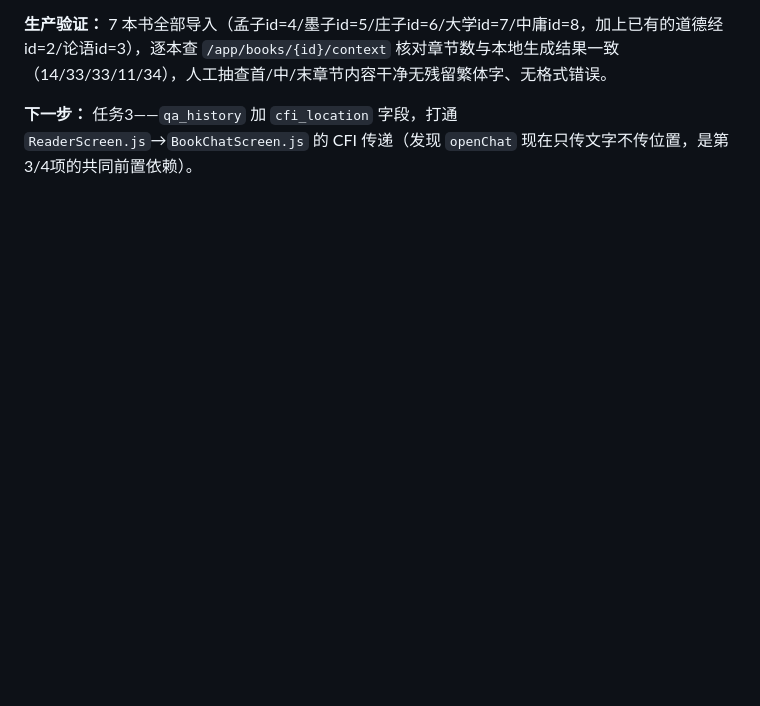
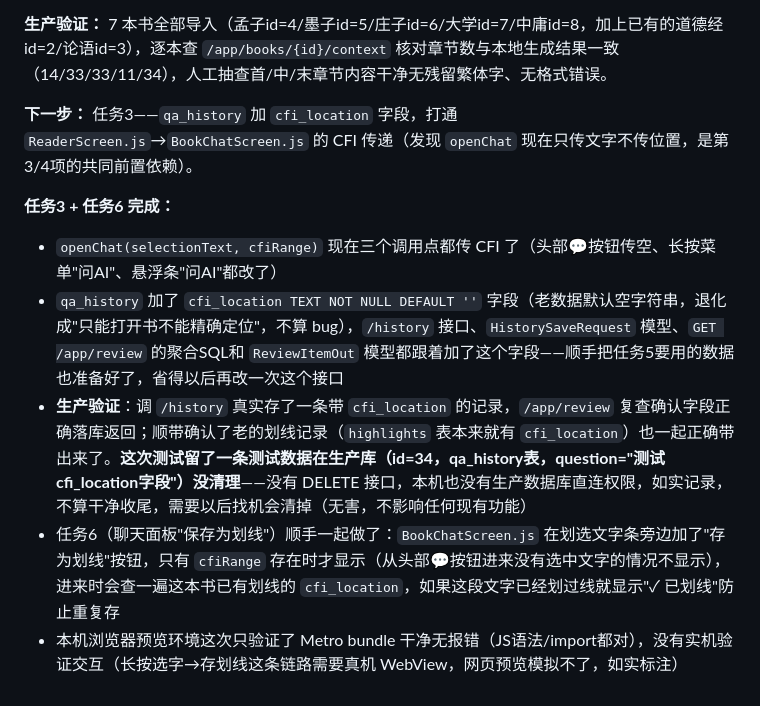
Before and after one commit to DiegoXue-coder/BanduJiangJiang, a Markdown page: docs/项目管理/04-开发进度记录.md, the part around the change. GitHub-like rendering; blank space fills up the shorter version.

Commit message:
docs: log cfi_location plumbing + save-as-highlight completion, flag test data residue
Co-Authored-By: Claude Sonnet 5 <noreply@anthropic.com>

```diff
--- a/docs/项目管理/04-开发进度记录.md
+++ b/docs/项目管理/04-开发进度记录.md
@@ -444,3 +444,10 @@
 **生产验证：** 7 本书全部导入（孟子id=4/墨子id=5/庄子id=6/大学id=7/中庸id=8，加上已有的道德经id=2/论语id=3），逐本查 `/app/books/{id}/context` 核对章节数与本地生成结果一致（14/33/33/11/34），人工抽查首/中/末章节内容干净无残留繁体字、无格式错误。
 
 **下一步：** 任务3——`qa_history` 加 `cfi_location` 字段，打通 `ReaderScreen.js`→`BookChatScreen.js` 的 CFI 传递（发现 `openChat` 现在只传文字不传位置，是第3/4项的共同前置依赖）。
+
+**任务3 + 任务6 完成：**
+- `openChat(selectionText, cfiRange)` 现在三个调用点都传 CFI 了（头部💬按钮传空、长按菜单"问AI"、悬浮条"问AI"都改了）
+- `qa_history` 加了 `cfi_location TEXT NOT NULL DEFAULT ''` 字段（老数据默认空字符串，退化成"只能打开书不能精确定位"，不算 bug），`/history` 接口、`HistorySaveRequest` 模型、`GET /app/review` 的聚合SQL和 `ReviewItemOut` 模型都跟着加了这个字段——顺手把任务5要用的数据也准备好了，省得以后再改一次这个接口
+- **生产验证**：调 `/history` 真实存了一条带 `cfi_location` 的记录，`/app/review` 复查确认字段正确落库返回；顺带确认了老的划线记录（`highlights` 表本来就有 `cfi_location`）也一起正确带出来了。**这次测试留了一条测试数据在生产库（id=34，qa_history表，question="测试cfi_location字段"）没清理**——没有 DELETE 接口，本机也没有生产数据库直连权限，如实记录，不算干净收尾，需要以后找机会清掉（无害，不影响任何现有功能）
+- 任务6（聊天面板"保存为划线"）顺手一起做了：`BookChatScreen.js` 在划选文字条旁边加了"存为划线"按钮，只有 `cfiRange` 存在时才显示（从头部💬按钮进来没有选中文字的情况不显示），进来时会查一遍这本书已有划线的 `cfi_location`，如果这段文字已经划过线就显示"✓ 已划线"防止重复存
+- 本机浏览器预览环境这次只验证了 Metro bundle 干净无报错（JS语法/import都对），没有实机验证交互（长按选字→存划线这条链路需要真机 WebView，网页预览模拟不了，如实标注）
```
